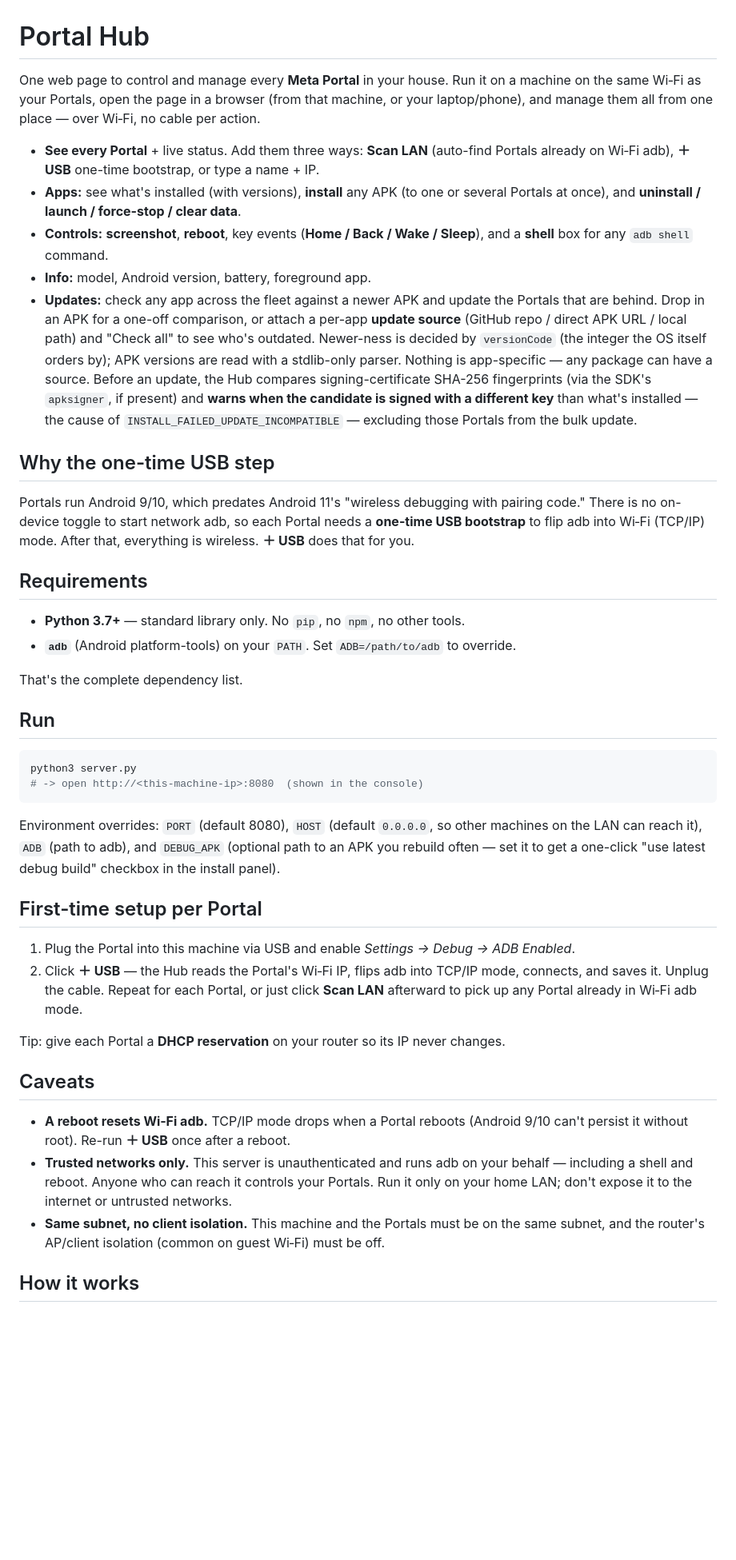
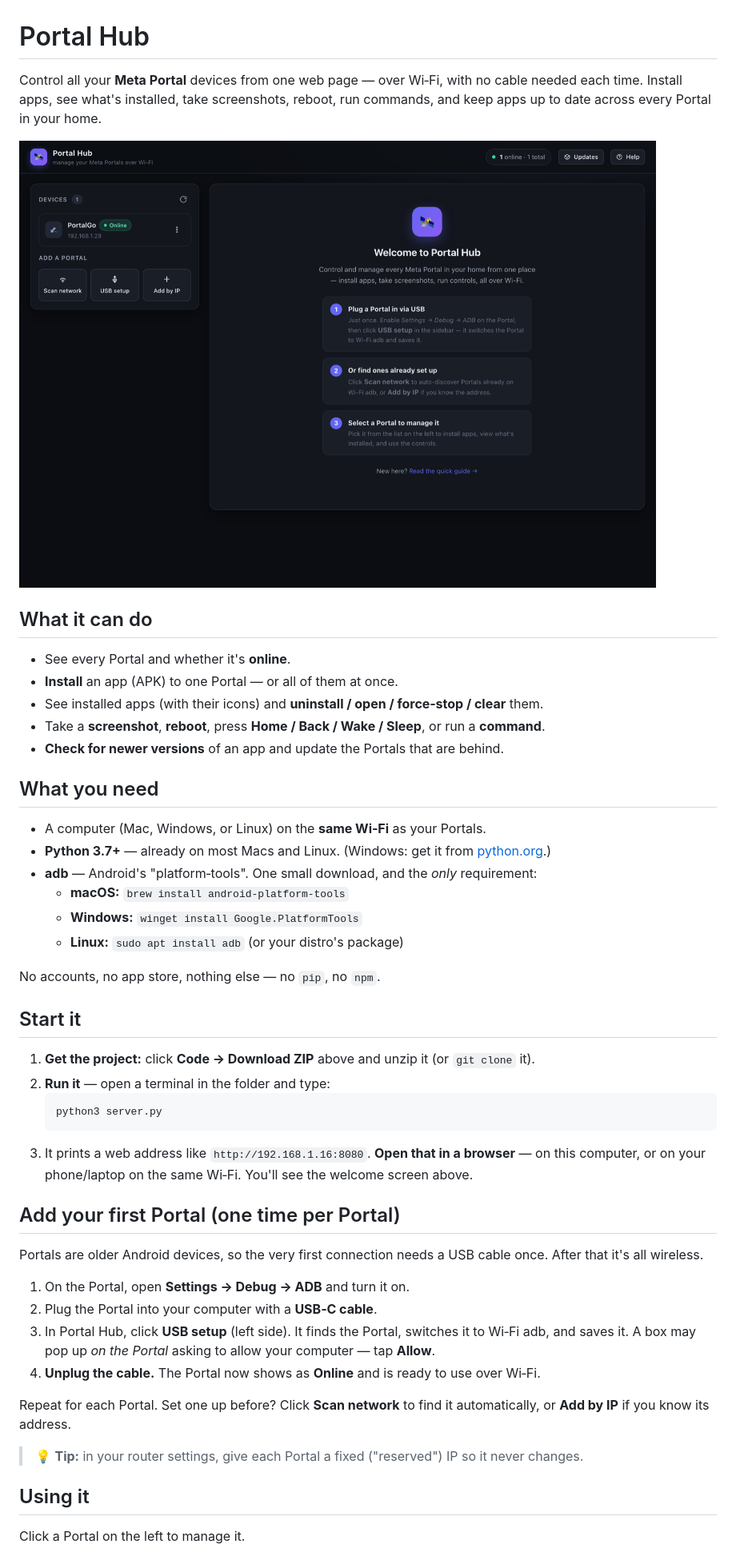
Before and after one commit to Ishtiaqhossain/portal-hub, a Markdown page: README.md, the part around one of its changes. Shown at 80% size. Drawn GitHub-style; pictures changed too: docs/img/welcome.png (added); blank space fills up the shorter version.

Commit message:
Rewrite README: plain-language guide with step-by-step setup + screenshots
Make the README friendly for end users instead of terse/technical: what it does,
exactly what you need, how to start it, the one-time USB setup per Portal, how to
use Apps / Controls / Updates, tips, options, and troubleshooting — all in simple
language. Add three screenshots (welcome, Apps tab with icons, Updates view)
under docs/img/, rendered headlessly. The technical/architecture notes stay in
CLAUDE.md, now linked at the bottom.

Co-Authored-By: Claude Opus 4.8 (1M context) <noreply@anthropic.com>

````diff
--- a/README.md
+++ b/README.md
@@ -1,67 +1,57 @@
 # Portal Hub
 
-One web page to control and manage every **Meta Portal** in your house. Run it on a machine on the
-same Wi‑Fi as your Portals, open the page in a browser (from that machine, or your laptop/phone),
-and manage them all from one place — over Wi‑Fi, no cable per action.
+Control all your **Meta Portal** devices from one web page — over Wi‑Fi, with no cable needed each
+time. Install apps, see what's installed, take screenshots, reboot, run commands, and keep apps up
+to date across every Portal in your home.
 
-- **See every Portal** + live status. Add them three ways: **Scan LAN** (auto-find Portals already
-  on Wi‑Fi adb), **＋ USB** one-time bootstrap, or type a name + IP.
-- **Apps:** see what's installed (with versions), **install** any APK (to one or several Portals at
-  once), and **uninstall / launch / force-stop / clear data**.
-- **Controls:** **screenshot**, **reboot**, key events (**Home / Back / Wake / Sleep**), and a
-  **shell** box for any `adb shell` command.
-- **Info:** model, Android version, battery, foreground app.
-- **Updates:** check any app across the fleet against a newer APK and update the Portals that are
-  behind. Drop in an APK for a one-off comparison, or attach a per-app **update source** (GitHub
-  repo / direct APK URL / local path) and "Check all" to see who's outdated. Newer-ness is decided
-  by `versionCode` (the integer the OS itself orders by); APK versions are read with a stdlib-only
-  parser. Nothing is app-specific — any package can have a source. Before an update, the Hub
-  compares signing-certificate SHA-256 fingerprints (via the SDK's `apksigner`, if present) and
-  **warns when the candidate is signed with a different key** than what's installed — the cause of
-  `INSTALL_FAILED_UPDATE_INCOMPATIBLE` — excluding those Portals from the bulk update.
+![Portal Hub welcome screen](docs/img/welcome.png)
 
-## Why the one-time USB step
+## What it can do
 
-Portals run Android 9/10, which predates Android 11's "wireless debugging with pairing code." There
-is no on-device toggle to start network adb, so each Portal needs a **one-time USB bootstrap** to
-flip adb into Wi‑Fi (TCP/IP) mode. After that, everything is wireless. **＋ USB** does that for you.
+- See every Portal and whether it's **online**.
+- **Install** an app (APK) to one Portal — or all of them at once.
+- See installed apps (with their icons) and **uninstall / open / force‑stop / clear** them.
+- Take a **screenshot**, **reboot**, press **Home / Back / Wake / Sleep**, or run a **command**.
+- **Check for newer versions** of an app and update the Portals that are behind.
 
-## Requirements
+## What you need
 
-- **Python 3.7+** — standard library only. No `pip`, no `npm`, no other tools.
-- **`adb`** (Android platform-tools) on your `PATH`. Set `ADB=/path/to/adb` to override.
+- A computer (Mac, Windows, or Linux) on the **same Wi‑Fi** as your Portals.
+- **Python 3.7+** — already on most Macs and Linux. (Windows: get it from [python.org](https://www.python.org/downloads/).)
+- **adb** — Android's "platform‑tools". One small download, and the *only* requirement:
+  - **macOS:** `brew install android-platform-tools`
+  - **Windows:** `winget install Google.PlatformTools`
+  - **Linux:** `sudo apt install adb` (or your distro's package)
 
-That's the complete dependency list.
+No accounts, no app store, nothing else — no `pip`, no `npm`.
 
-## Run
+## Start it
 
-```bash
-python3 server.py
-# -> open http://<this-machine-ip>:8080  (shown in the console)
-```
+1. **Get the project:** click **Code → Download ZIP** above and unzip it (or `git clone` it).
+2. **Run it** — open a terminal in the folder and type:
+   ```bash
+   python3 server.py
+   ```
+3. It prints a web address like `http://192.168.1.16:8080`. **Open that in a browser** — on this
+   computer, or on your phone/laptop on the same Wi‑Fi. You'll see the welcome screen above.
 
-Environment overrides: `PORT` (default 8080), `HOST` (default `0.0.0.0`, so other machines on the LAN
-can reach it), `ADB` (path to adb), and `DEBUG_APK` (optional path to an APK you rebuild often — set
-it to get a one-click "use latest debug build" checkbox in the install panel).
+## Add your first Portal (one time per Portal)
 
-## First-time setup per Portal
+Portals are older Android devices, so the very first connection needs a USB cable once. After that
+it's all wireless.
 
-1. Plug the Portal into this machine via USB and enable *Settings → Debug → ADB Enabled*.
-2. Click **＋ USB** — the Hub reads the Portal's Wi‑Fi IP, flips adb into TCP/IP mode, connects, and
-   saves it. Unplug the cable. Repeat for each Portal, or just click **Scan LAN** afterward to pick
-   up any Portal already in Wi‑Fi adb mode.
+1. On the Portal, open **Settings → Debug → ADB** and turn it on.
+2. Plug the Portal into your computer with a **USB‑C cable**.
+3. In Portal Hub, click **USB setup** (left side). It finds the Portal, switches it to Wi‑Fi adb, and
+   saves it. A box may pop up *on the Portal* asking to allow your computer — tap **Allow**.
+4. **Unplug the cable.** The Portal now shows as **Online** and is ready to use over Wi‑Fi.
 
-Tip: give each Portal a **DHCP reservation** on your router so its IP never changes.
+Repeat for each Portal. Set one up before? Click **Scan network** to find it automatically, or
+**Add by IP** if you know its address.
 
-## Caveats
+> 💡 **Tip:** in your router settings, give each Portal a fixed ("reserved") IP so it never changes.
 
-- **A reboot resets Wi‑Fi adb.** TCP/IP mode drops when a Portal reboots (Android 9/10 can't persist
-  it without root). Re-run **＋ USB** once after a reboot.
-- **Trusted networks only.** This server is unauthenticated and runs adb on your behalf — including a
-  shell and reboot. Anyone who can reach it controls your Portals. Run it only on your home LAN; don't
-  expose it to the internet or untrusted networks.
-- **Same subnet, no client isolation.** This machine and the Portals must be on the same subnet, and
-  the router's AP/client isolation (common on guest Wi‑Fi) must be off.
+## Using it
 
-## How it works
+Click a Portal on the left to manage it.
 
````
Also changed, not shown: other parts of README.md (+51 -5 lines), docs/img/apps.png (added), docs/img/updates.png (added).
